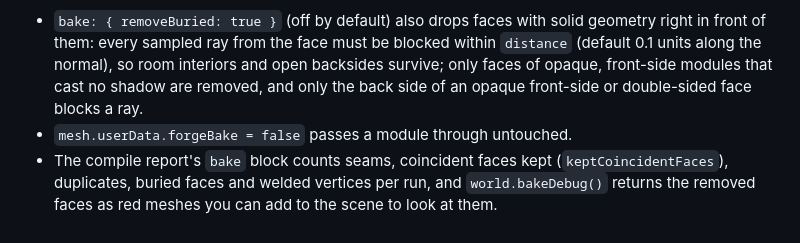
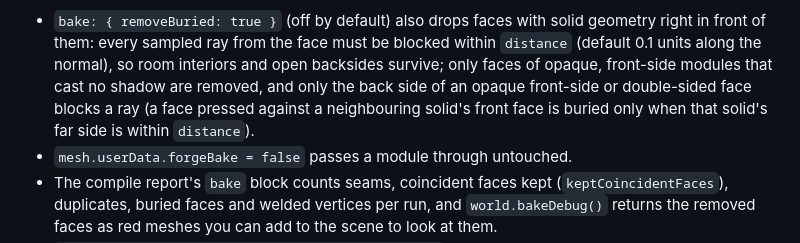
Before and after one commit to tallslab/threeforge, a Markdown page: README.md, the part around the change. Drawn GitHub-style.

```diff
--- a/README.md
+++ b/README.md
@@ -165,7 +165,8 @@ inspectable:
 - `bake: { removeBuried: true }` (off by default) also drops faces with solid geometry right in front of them:
   every sampled ray from the face must be blocked within `distance` (default 0.1 units along the normal), so
   room interiors and open backsides survive; only faces of opaque, front-side modules that cast no shadow are
-  removed, and only the back side of an opaque front-side or double-sided face blocks a ray.
+  removed, and only the back side of an opaque front-side or double-sided face blocks a ray (a face pressed against
+  a neighbouring solid's front face is buried only when that solid's far side is within `distance`).
 - `mesh.userData.forgeBake = false` passes a module through untouched.
 - The compile report's `bake` block counts seams, coincident faces kept (`keptCoincidentFaces`), duplicates, buried
   faces and welded vertices per run, and
```
Also changed, not shown: CHANGELOG.md (+4 -3 lines), docs/threeforge.md (+16 -7 lines).
